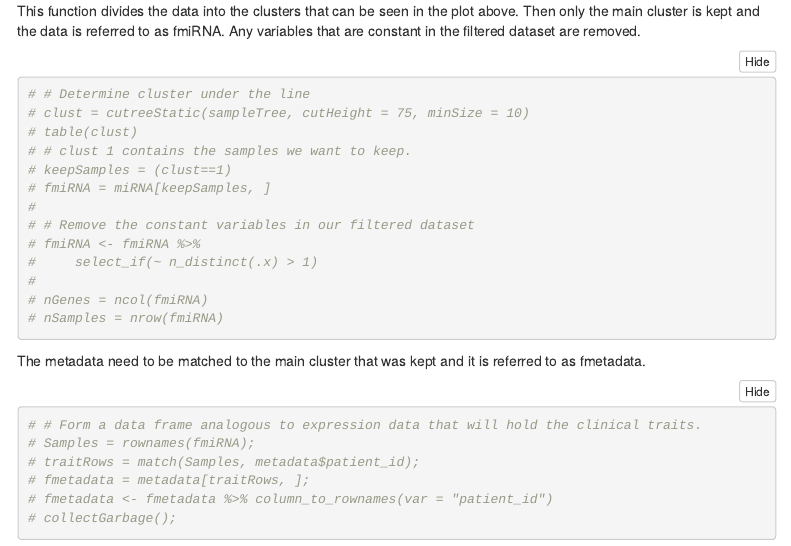
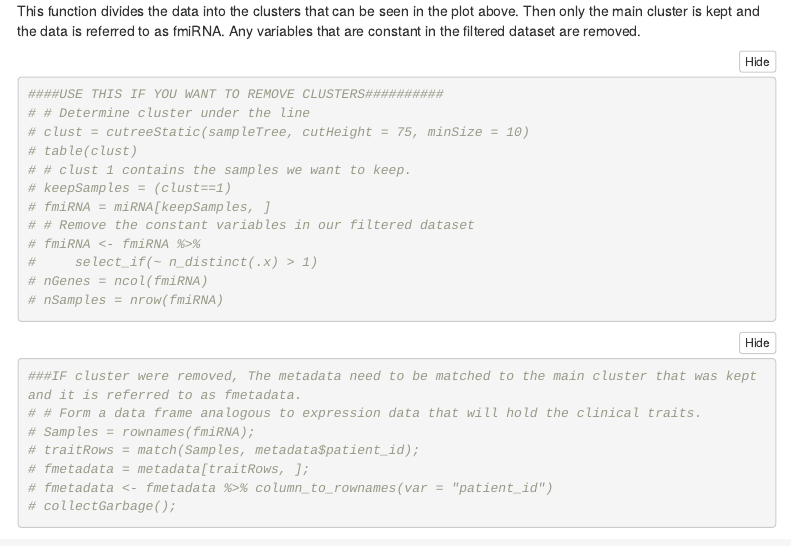
Before and after one commit to GhadaNOUAIRIA/multiomics_integration, an R Markdown document (WGCNA.Rmd): the page in a window 1100 px wide, from 5250 px down. Rendered offline with R 4.5, knitr and Pandoc, with nearby package versions; folded parts are opened; some code elsewhere in the file could not run offline; menus at the side of the page are left out.

Commit message:
Add files via upload

````diff
--- a/WGCNA.Rmd
+++ b/WGCNA.Rmd
@@ -134,23 +134,22 @@ plot(sampleTree, main = "Sample clustering to detect outliers", sub="", xlab="",
 
 This function divides the data into the clusters that can be seen in the plot above. Then only the main cluster is kept and the data is referred to as fmiRNA. Any variables that are constant in the filtered dataset are removed.
 ```{r miRNA_filter_data}
+####USE THIS IF YOU WANT TO REMOVE CLUSTERS##########
 # # Determine cluster under the line
 # clust = cutreeStatic(sampleTree, cutHeight = 75, minSize = 10)
 # table(clust)
 # # clust 1 contains the samples we want to keep.
 # keepSamples = (clust==1)
 # fmiRNA = miRNA[keepSamples, ]
-#
 # # Remove the constant variables in our filtered dataset
 # fmiRNA <- fmiRNA %>%
 #     select_if(~ n_distinct(.x) > 1)
-#
 # nGenes = ncol(fmiRNA)
 # nSamples = nrow(fmiRNA)
 ```
 
-The metadata need to be matched to the main cluster that was kept and it is referred to as fmetadata.
 ```{r miRNA_filter_metadata}
+###IF cluster were removed, The metadata need to be matched to the main cluster that was kept and it is referred to as fmetadata.
 # # Form a data frame analogous to expression data that will hold the clinical traits.
 # Samples = rownames(fmiRNA);
 # traitRows = match(Samples, metadata$patient_id);
````
Also changed, not shown: WGCNA.Rmd (1 more changed lines).
